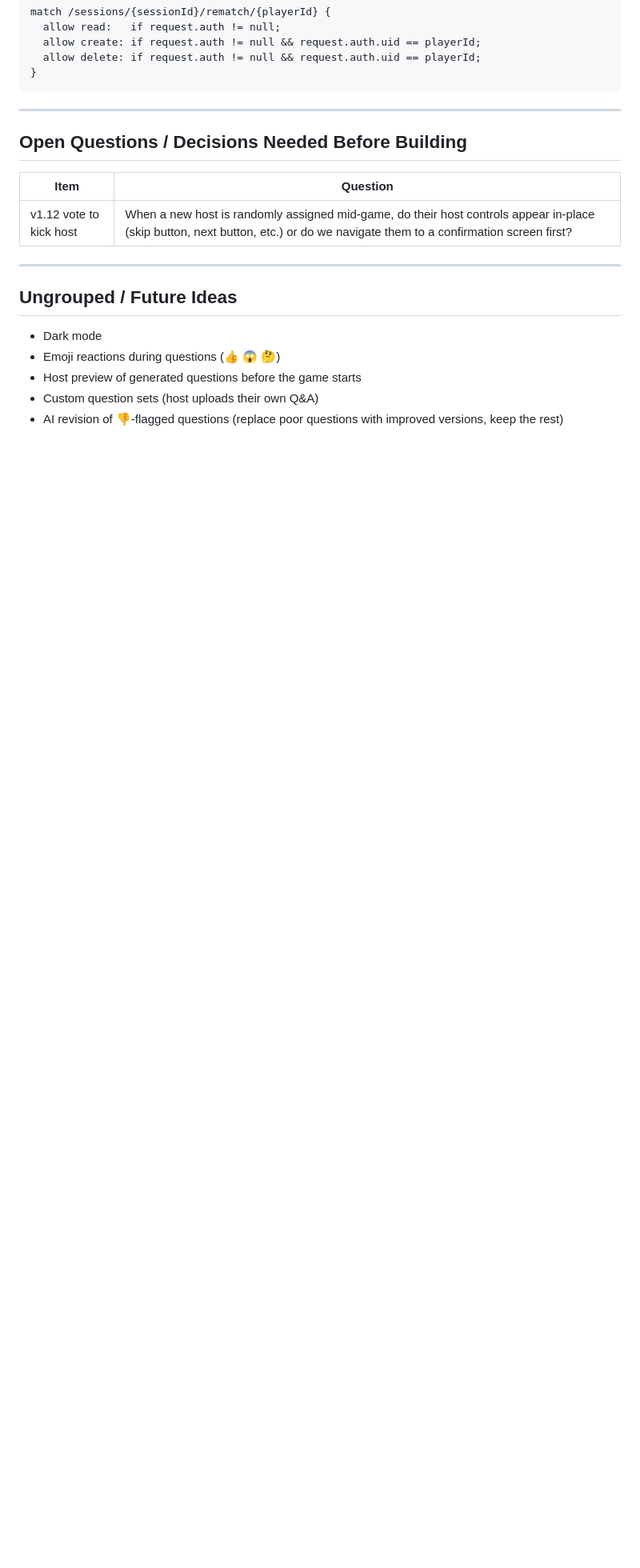
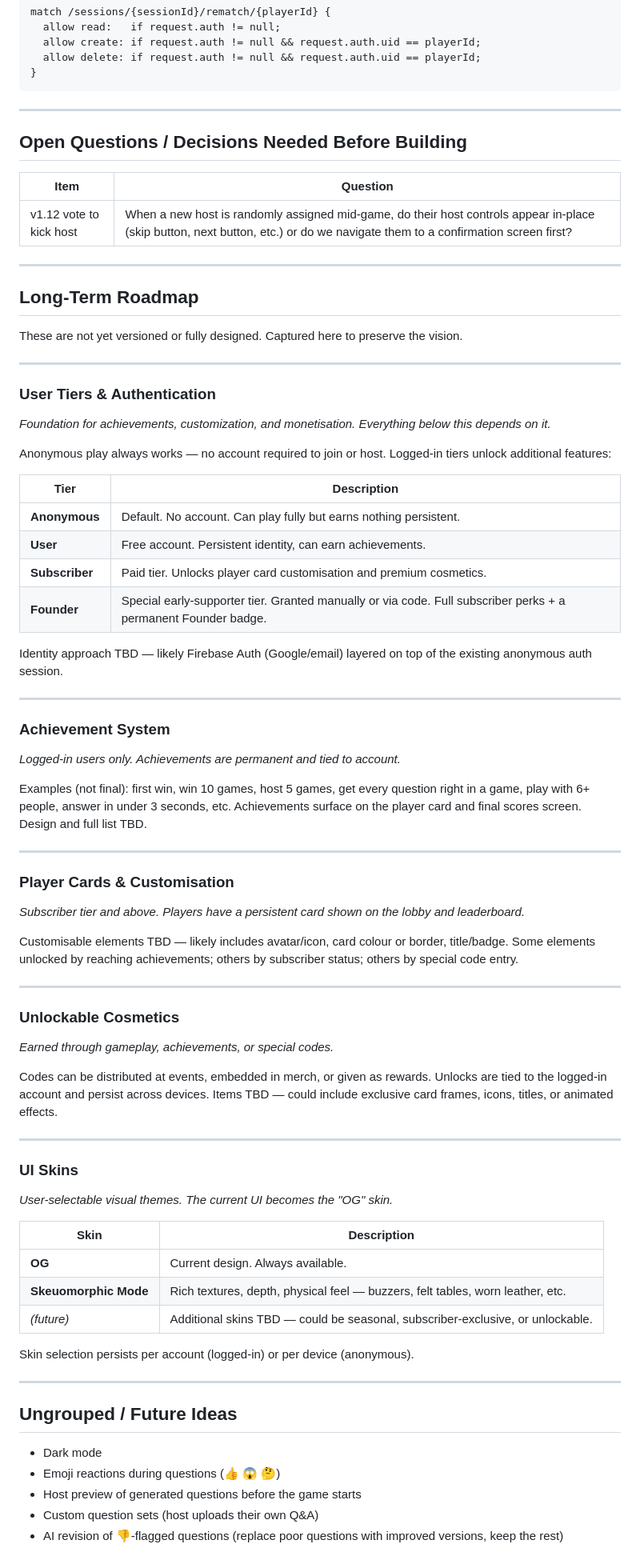
Before and after one commit to BryceWillis/family-quiz, a Markdown page: BACKLOG.md, the part around the change. Shown at 80% size. Drawn GitHub-style; blank space fills up the shorter version.

Commit message:
Add long-term roadmap: tiers, achievements, player cards, skins
Co-Authored-By: Claude Sonnet 4.6 <noreply@anthropic.com>

```diff
--- a/BACKLOG.md
+++ b/BACKLOG.md
@@ -198,6 +198,62 @@ match /sessions/{sessionId}/rematch/{playerId} {
 
 ---
 
+## Long-Term Roadmap
+
+These are not yet versioned or fully designed. Captured here to preserve the vision.
+
+---
+
+### User Tiers & Authentication
+*Foundation for achievements, customization, and monetisation. Everything below this depends on it.*
+
+Anonymous play always works — no account required to join or host. Logged-in tiers unlock additional features:
+
+| Tier | Description |
+|------|-------------|
+| **Anonymous** | Default. No account. Can play fully but earns nothing persistent. |
+| **User** | Free account. Persistent identity, can earn achievements. |
+| **Subscriber** | Paid tier. Unlocks player card customisation and premium cosmetics. |
+| **Founder** | Special early-supporter tier. Granted manually or via code. Full subscriber perks + a permanent Founder badge. |
+
+Identity approach TBD — likely Firebase Auth (Google/email) layered on top of the existing anonymous auth session.
+
+---
+
+### Achievement System
+*Logged-in users only. Achievements are permanent and tied to account.*
+
+Examples (not final): first win, win 10 games, host 5 games, get every question right in a game, play with 6+ people, answer in under 3 seconds, etc. Achievements surface on the player card and final scores screen. Design and full list TBD.
+
+---
+
+### Player Cards & Customisation
+*Subscriber tier and above. Players have a persistent card shown on the lobby and leaderboard.*
+
+Customisable elements TBD — likely includes avatar/icon, card colour or border, title/badge. Some elements unlocked by reaching achievements; others by subscriber status; others by special code entry.
+
+---
+
+### Unlockable Cosmetics
+*Earned through gameplay, achievements, or special codes.*
+
+Codes can be distributed at events, embedded in merch, or given as rewards. Unlocks are tied to the logged-in account and persist across devices. Items TBD — could include exclusive card frames, icons, titles, or animated effects.
+
+---
+
+### UI Skins
+*User-selectable visual themes. The current UI becomes the "OG" skin.*
+
+| Skin | Description |
+|------|-------------|
+| **OG** | Current design. Always available. |
+| **Skeuomorphic Mode** | Rich textures, depth, physical feel — buzzers, felt tables, worn leather, etc. |
+| *(future)* | Additional skins TBD — could be seasonal, subscriber-exclusive, or unlockable. |
+
+Skin selection persists per account (logged-in) or per device (anonymous).
+
+---
+
 ## Ungrouped / Future Ideas
 - Dark mode
 - Emoji reactions during questions (👍 😱 🤔)
```
